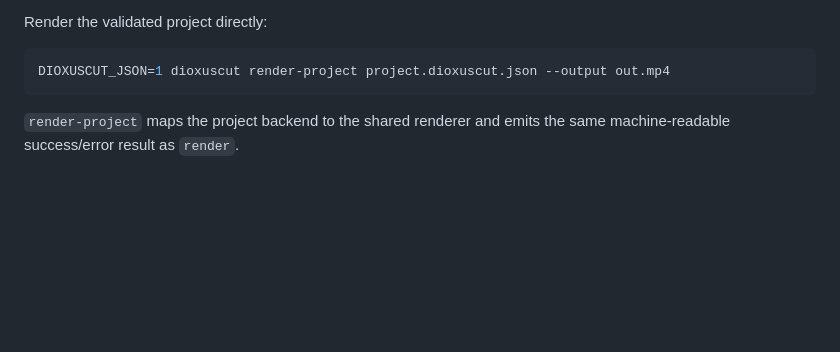
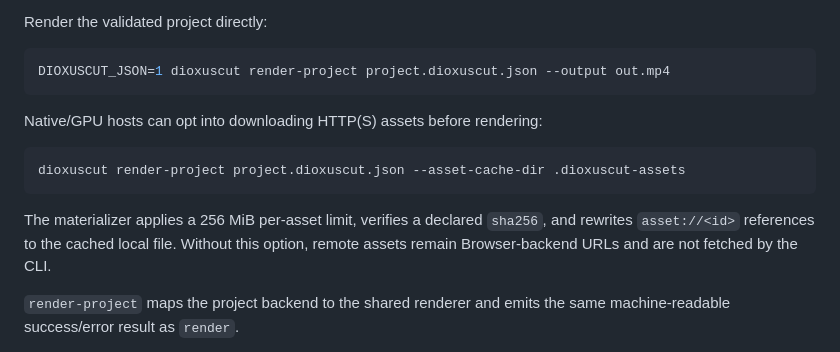
Before and after one commit to sjkim1127/Dioxuscut, a Markdown page: docs/ai-first-rendering.md, the part around the change. Rendered like a GitHub page; blank space fills up the shorter version.

Commit message:
docs: describe remote asset materialization

````diff
--- a/docs/ai-first-rendering.md
+++ b/docs/ai-first-rendering.md
@@ -66,6 +66,17 @@ Render the validated project directly:
 ```sh
 DIOXUSCUT_JSON=1 dioxuscut render-project project.dioxuscut.json --output out.mp4
 ```
+
+Native/GPU hosts can opt into downloading HTTP(S) assets before rendering:
+
+```bash
+dioxuscut render-project project.dioxuscut.json --asset-cache-dir .dioxuscut-assets
+```
+
+The materializer applies a 256 MiB per-asset limit, verifies a declared
+`sha256`, and rewrites `asset://<id>` references to the cached local file.
+Without this option, remote assets remain Browser-backend URLs and are not
+fetched by the CLI.
 
 `render-project` maps the project backend to the shared renderer and emits the
 same machine-readable success/error result as `render`.
````
